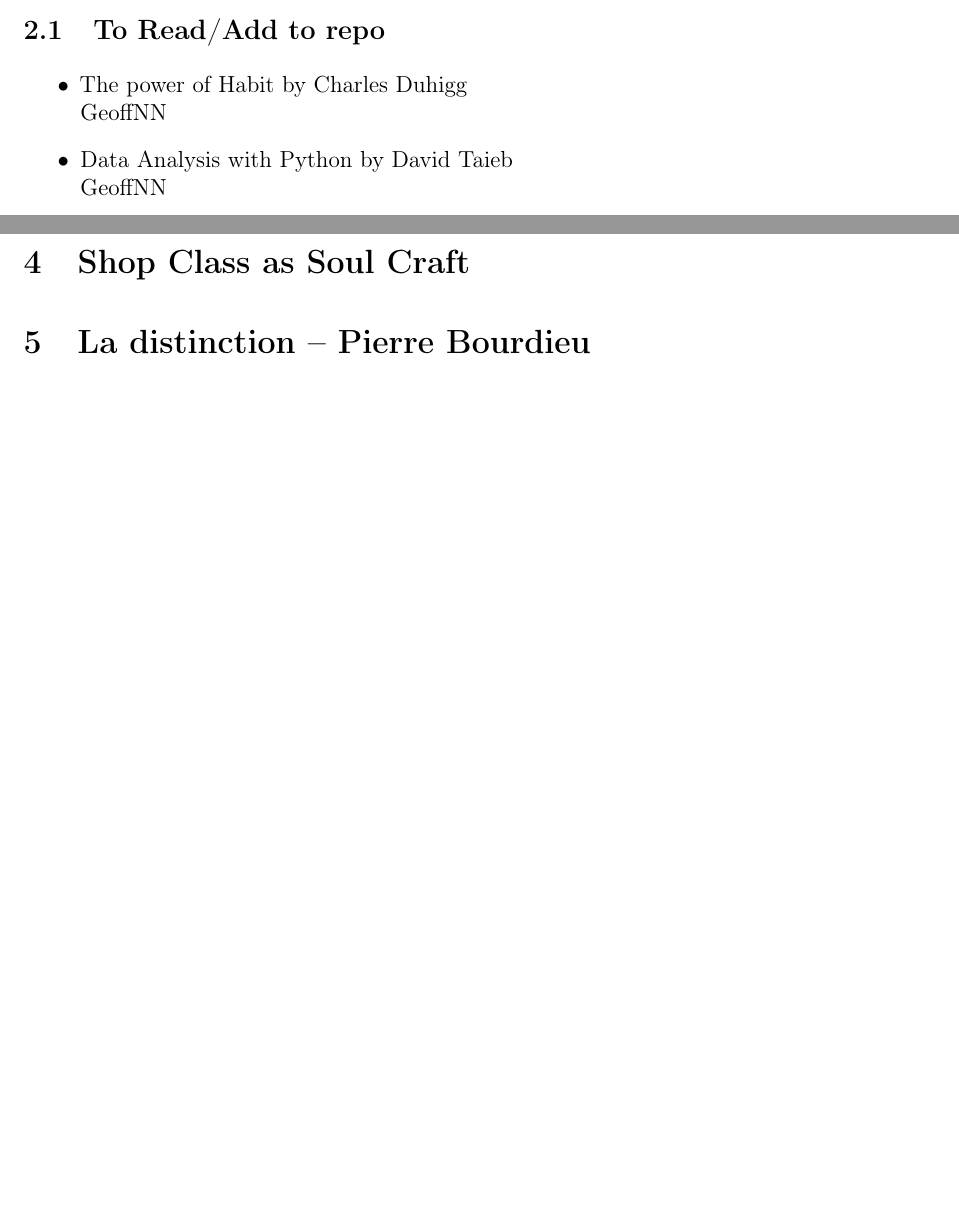
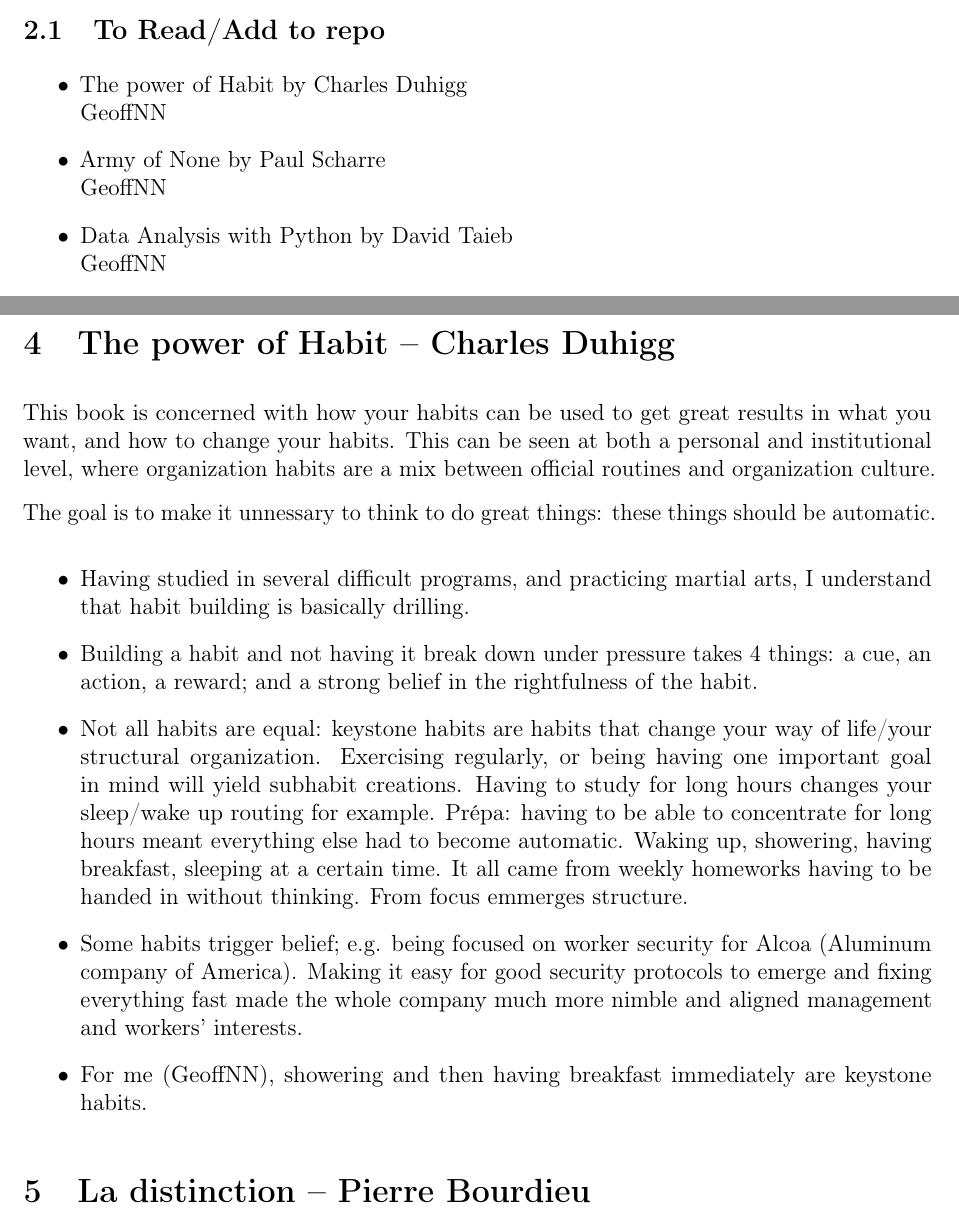
Before and after one commit to GeoffNN/ReadingNotes, a LaTeX document (reading_notes.tex, which reads books_being_read.tex, power_of_habit.tex): two parts of pages 2 and 5 of 6, joined at a grey line, cut so that both start at the same text, the shorter picture padded with empty space. Compiled offline with pdfLaTeX.

Commit message:
Added the Power of habit

```diff
--- a/books_being_read.tex
+++ b/books_being_read.tex
@@ -7,6 +7,8 @@
 \subsection{To Read/Add to repo}
 \begin{itemize}
     \item The power of Habit by Charles Duhigg\\
+    GeoffNN
+    \item Army of None by Paul Scharre \\
     GeoffNN
     \item Data Analysis with Python by David Taieb \\
     GeoffNN
--- /dev/null
+++ b/power_of_habit.tex
@@ -0,0 +1,13 @@
+\section{The power of Habit -- Charles Duhigg}
+
+This book is concerned with how your habits can be used to get great results in what you want, and how to change your habits. This can be seen at both a personal and institutional level, where organization habits are a mix between official routines and organization culture.
+
+The goal is to make it unnessary to think to do great things: these things should be automatic.
+
+\begin{itemize}
+    \item Having studied in several difficult programs, and practicing martial arts, I understand that habit building is basically drilling.
+    \item Building a habit and not having it break down under pressure takes 4 things: a cue, an action, a reward; and a strong belief in the rightfulness of the habit.
+    \item Not all habits are equal: keystone habits are habits that change your way of life/your structural organization. Exercising regularly, or being having one important goal in mind will yield subhabit creations. Having to study for long hours changes your sleep/wake up routing for example. Prépa: having to be able to concentrate for long hours meant everything else had to become automatic. Waking up, showering, having breakfast, sleeping at a certain time. It all came from weekly homeworks having to be handed in without thinking. From focus emmerges structure.
+    \item Some habits trigger belief; e.g. being focused on worker security for Alcoa (Aluminum company of America). Making it easy for good security protocols to emerge and fixing everything fast made the whole company much more nimble and aligned management and workers' interests.
+    \item For me (GeoffNN), showering and then having breakfast immediately are keystone habits.
+\end{itemize}
```
Also changed, not shown: reading_notes.tex (+1 -1 lines), the_innovators.tex (+1 -1 lines).
